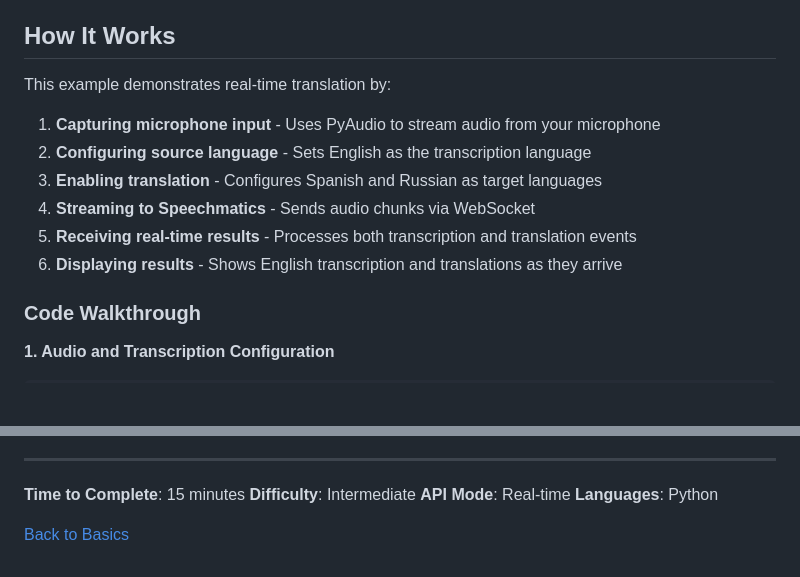
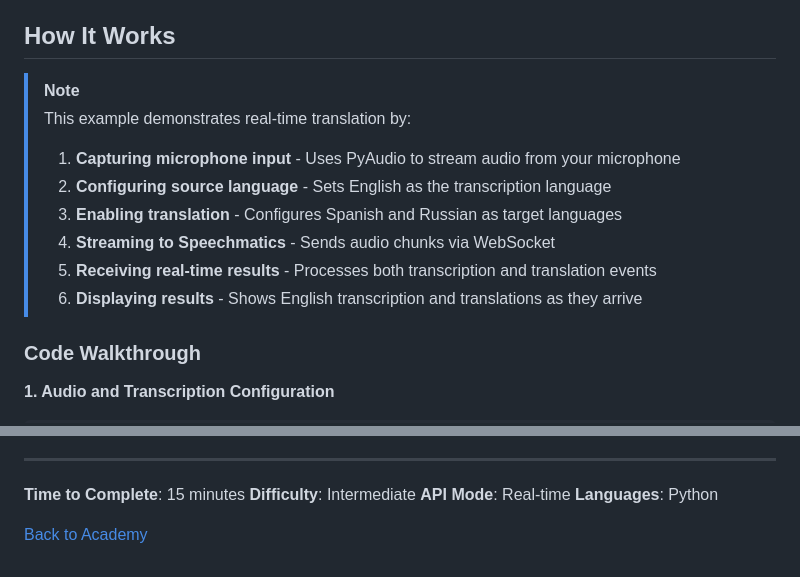
Before and after one commit to speechmatics/speechmatics-academy, a Markdown page: basics/05-multilingual-translation/README.md, 2 parts joined by grey strips. Rendered like a GitHub page; blank space fills up the shorter version.

```diff
--- a/basics/05-multilingual-translation/README.md
+++ b/basics/05-multilingual-translation/README.md
@@ -64,14 +64,15 @@ Speak into your microphone and watch the real-time transcription and translation
 
 ## How It Works
 
-This example demonstrates real-time translation by:
-
-1. **Capturing microphone input** - Uses PyAudio to stream audio from your microphone
-2. **Configuring source language** - Sets English as the transcription language
-3. **Enabling translation** - Configures Spanish and Russian as target languages
-4. **Streaming to Speechmatics** - Sends audio chunks via WebSocket
-5. **Receiving real-time results** - Processes both transcription and translation events
-6. **Displaying results** - Shows English transcription and translations as they arrive
+> [!NOTE]
+> This example demonstrates real-time translation by:
+>
+> 1. **Capturing microphone input** - Uses PyAudio to stream audio from your microphone
+> 2. **Configuring source language** - Sets English as the transcription language
+> 3. **Enabling translation** - Configures Spanish and Russian as target languages
+> 4. **Streaming to Speechmatics** - Sends audio chunks via WebSocket
+> 5. **Receiving real-time results** - Processes both transcription and translation events
+> 6. **Displaying results** - Shows English transcription and translations as they arrive
 
 ### Code Walkthrough
 
@@ -343,4 +344,4 @@ pip install pyaudio
 **API Mode**: Real-time
 **Languages**: Python
 
-[Back to Basics](../README.md)
+[Back to Academy](../../README.md)
```
Also changed, not shown: basics/04-audio-intelligence/README.md (+16 -15 lines), basics/07-turn-detection/README.md (+1 -1 lines).
